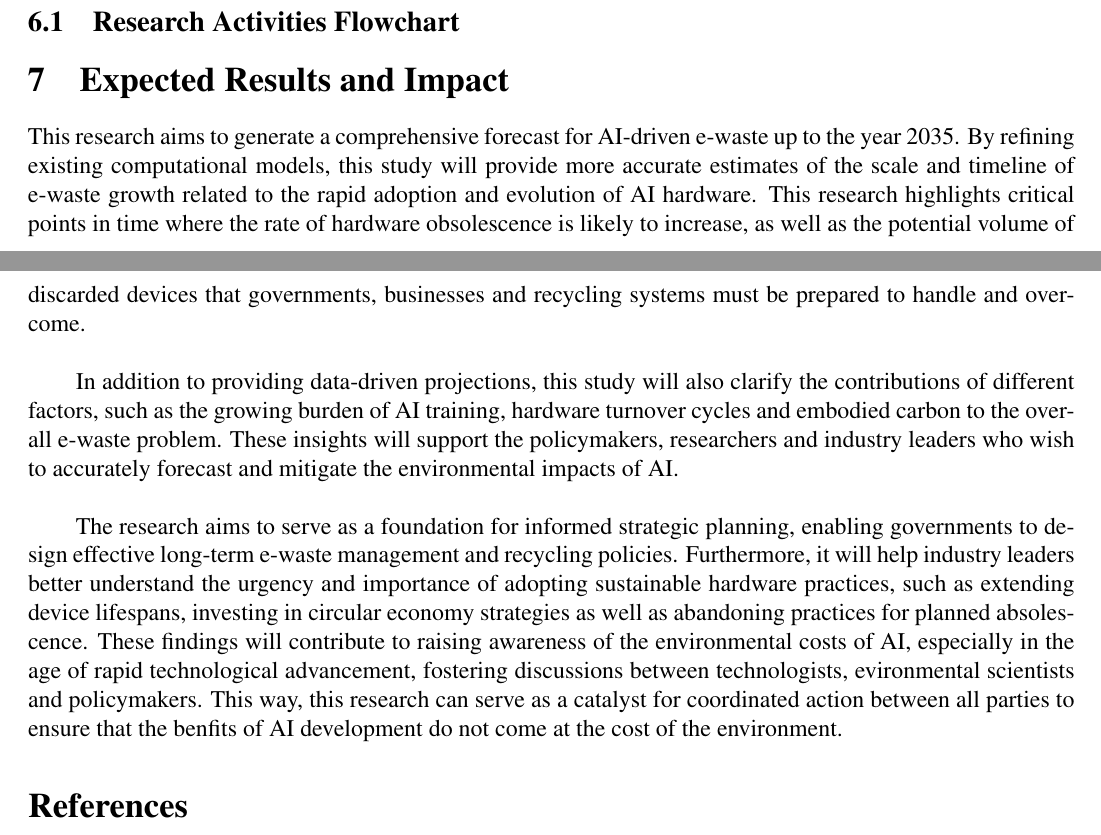
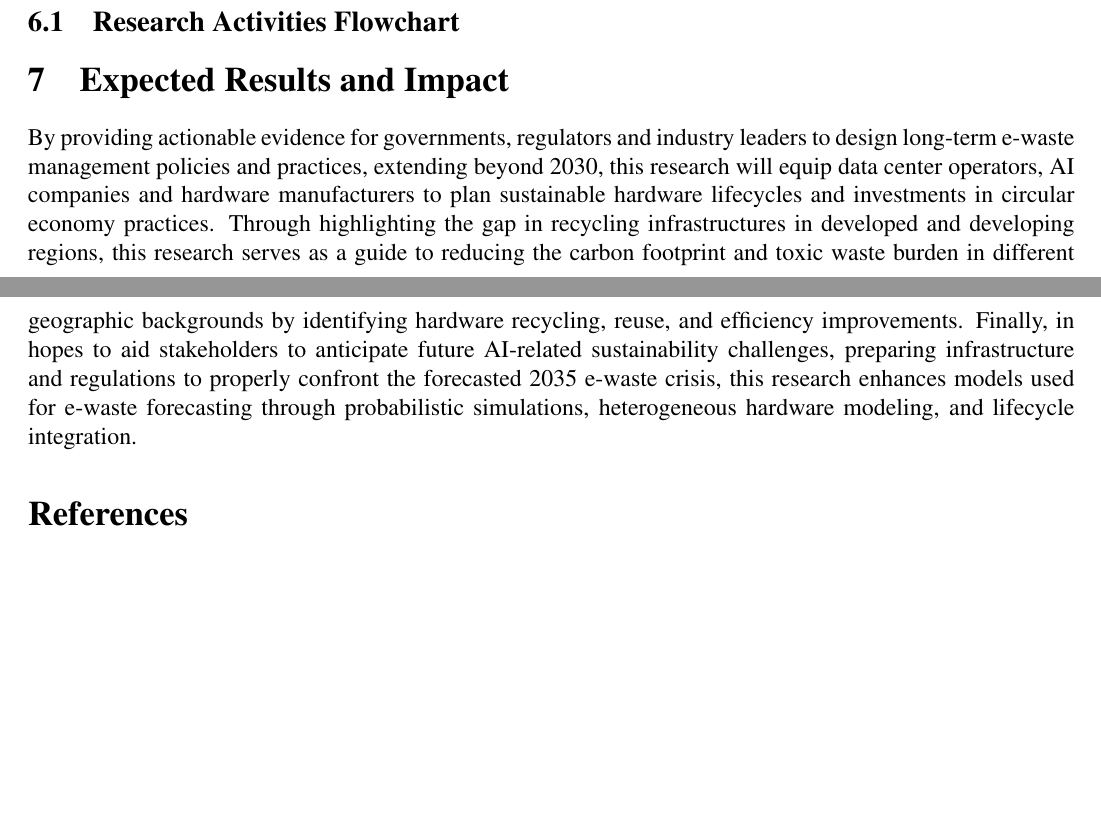
Before and after one commit to JaxChoong/find-meth-2, a LaTeX document (main.tex): two parts of pages 8 and 9 of 11, joined at a grey line, cut so that both start at the same text, the shorter picture padded with empty space. Compiled offline with pdfLaTeX.

Commit message:
chore: fixed results ai shit

```diff
--- a/main.tex
+++ b/main.tex
@@ -243,9 +243,7 @@ The activities and milestones can be separated into multiple phases:
 \end{figure}
 
 \section{Expected Results and Impact}
-This research aims to generate a comprehensive forecast for AI-driven e-waste up to the year 2035. By refining existing computational models, this study will provide more accurate estimates of the scale and timeline of e-waste growth related to the rapid adoption and evolution of AI hardware. This research highlights critical points in time where the rate of hardware obsolescence is likely to increase, as well as the potential volume of discarded devices that governments, businesses and recycling systems must be prepared to handle and overcome. \\
-\par In addition to providing data-driven projections, this study will also clarify the contributions of different factors, such as the growing burden of AI training, hardware turnover cycles and embodied carbon to the overall e-waste problem. These insights will support the policymakers, researchers and industry leaders who wish to accurately forecast and mitigate the environmental impacts of AI. \\
-\par The research aims to serve as a foundation for informed strategic planning, enabling governments to design effective long-term e-waste management and recycling policies. Furthermore, it will help industry leaders better understand the urgency and importance of adopting sustainable hardware practices, such as extending device lifespans, investing in circular economy strategies as well as abandoning practices for planned absolescence. These findings will contribute to raising awareness of the environmental costs of AI, especially in the age of rapid technological advancement, fostering discussions between technologists, evironmental scientists and policymakers. This way, this research can serve as a catalyst for coordinated action between all parties to ensure that the benfits of AI development do not come at the cost of the environment.
+By providing actionable evidence for governments, regulators and industry leaders to design long-term e-waste management policies and practices, extending beyond 2030, this research will equip data center operators, AI companies and hardware manufacturers to plan sustainable hardware lifecycles and investments in circular economy practices. Through highlighting the gap in recycling infrastructures in developed and developing regions, this research serves as a guide to reducing the carbon footprint and toxic waste burden in different geographic backgrounds by identifying hardware recycling, reuse, and efficiency improvements. Finally, in hopes to aid stakeholders to anticipate future AI-related sustainability challenges, preparing infrastructure and regulations to properly confront the forecasted 2035 e-waste crisis, this research enhances models used for e-waste forecasting through probabilistic simulations, heterogeneous hardware modeling, and lifecycle integration.
 
 %References
 \printbibliography
```
